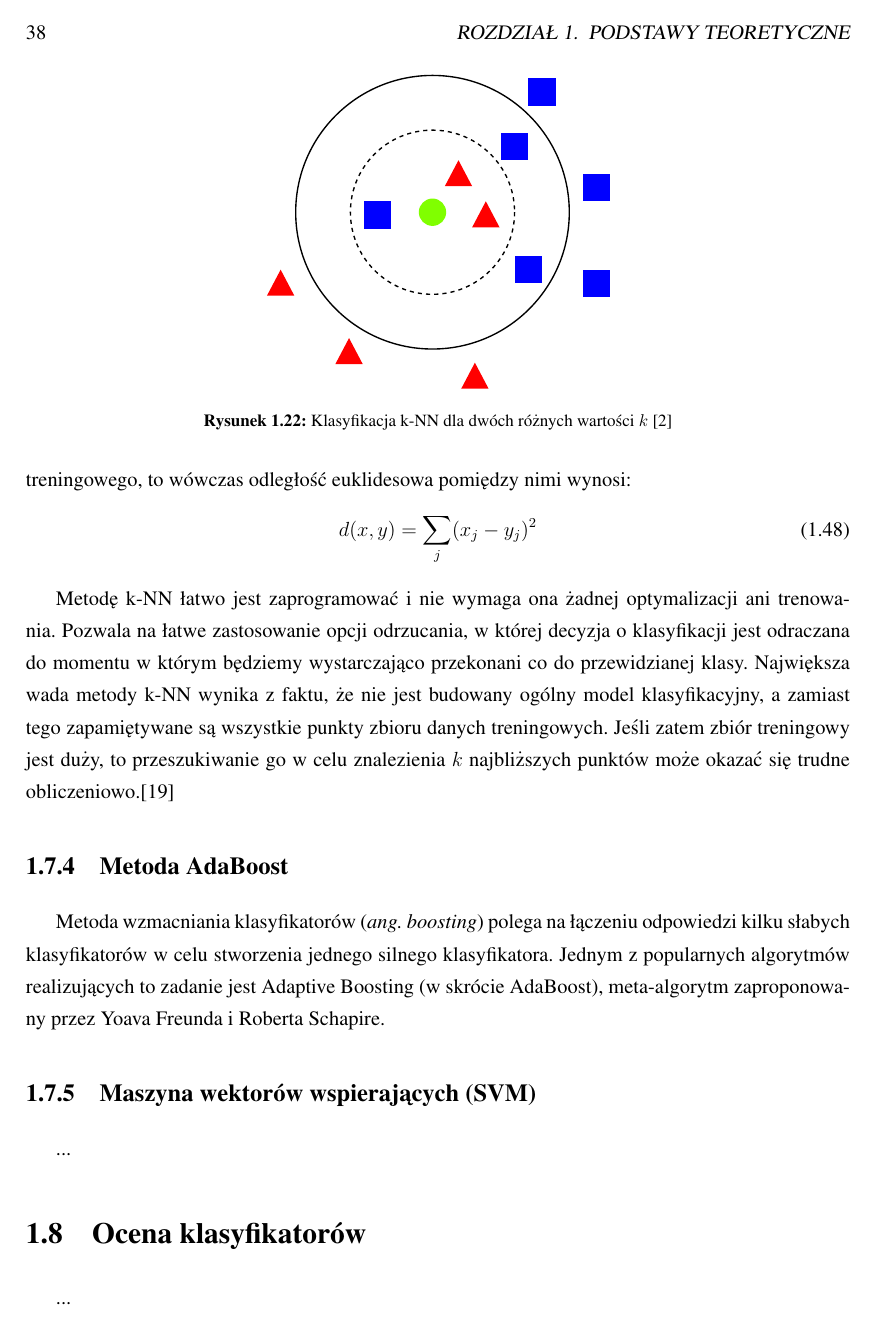
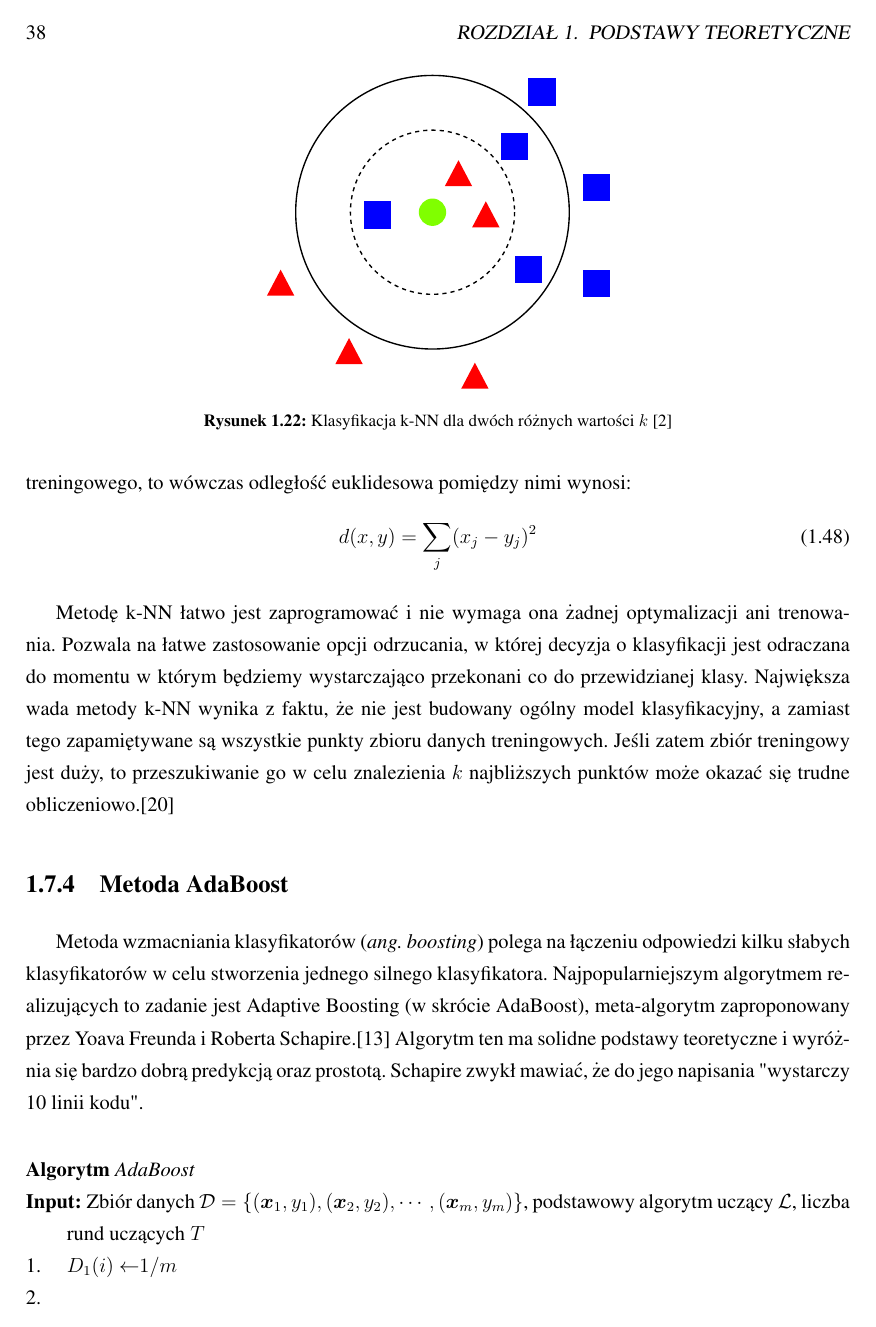
Before and after one commit to michalcichon/praca-magisterska, a LaTeX thesis (praca_magisterska.tex, which reads 01_podstawy_teoretyczne.tex, algo.sty): page 38 of 56. Compiled offline with pdfLaTeX.

Commit message:
algo.sty

```diff
--- a/01_podstawy_teoretyczne.tex
+++ b/01_podstawy_teoretyczne.tex
@@ -679,8 +679,13 @@ d(x, y) = \sum_j (x_j - y_j)^2
 Metodę k-NN łatwo jest zaprogramować i nie wymaga ona żadnej optymalizacji ani trenowania. Pozwala na łatwe zastosowanie opcji odrzucania, w której decyzja o klasyfikacji jest odraczana do momentu w którym będziemy wystarczająco przekonani co do przewidzianej klasy. Największa wada metody k-NN wynika z faktu, że nie jest budowany ogólny model klasyfikacyjny, a zamiast tego zapamiętywane są wszystkie punkty zbioru danych treningowych. Jeśli zatem zbiór treningowy jest duży, to przeszukiwanie go w celu znalezienia $k$ najbliższych punktów może okazać się trudne obliczeniowo.\cite{HAND01}
 
 \subsection{Metoda AdaBoost}
-Metoda wzmacniania klasyfikatorów (\emph{ang. boosting}) polega na łączeniu odpowiedzi kilku słabych klasyfikatorów w celu stworzenia jednego silnego klasyfikatora. Jednym z popularnych algorytmów realizujących to zadanie jest Adaptive Boosting (w skrócie AdaBoost), meta-algorytm zaproponowany przez Yoava Freunda i Roberta Schapire.
+Metoda wzmacniania klasyfikatorów (\emph{ang. boosting}) polega na łączeniu odpowiedzi kilku słabych klasyfikatorów w celu stworzenia jednego silnego klasyfikatora. Najpopularniejszym algorytmem realizujących to zadanie jest Adaptive Boosting (w skrócie AdaBoost), meta-algorytm zaproponowany przez Yoava Freunda i Roberta Schapire.\cite{FREUND97} Algorytm ten ma solidne podstawy teoretyczne i wyróżnia się bardzo dobrą predykcją oraz prostotą. Schapire zwykł mawiać, że do jego napisania "wystarczy 10 linii kodu".
 
+\begin{algorithm}{AdaBoost}{
+	\label{algo:adaboost}
+	\qinput Zbiór danych $\mathcal{D} = \{(\boldsymbol{x}_1, y_1), (\boldsymbol{x}_2, y_2), \cdots, (\boldsymbol{x}_m, y_m)\} $, podstawowy algorytm uczący $\mathcal{L}$, liczba rund uczących $T$ }
+	$D_1(i)$ \qlet $1/m$ \\
+\end{algorithm}
 
 
 
--- /dev/null
+++ b/algo.sty
@@ -0,0 +1,129 @@
+%
+% Algorithm environment
+%
+% $Modified: Mon Feb 12 21:38:28 1996 by otfried $
+%
+\NeedsTeXFormat{LaTeX2e}
+\ProvidesPackage{algo}
+  [1996/02/12 v1.2 LaTeX2e package for pseudo code]
+  \typeout{Package: `algo' v1.2 for pseudo code}
+%
+\newif\ifa@numbered
+%
+\DeclareOption{numbered}{\a@numberedtrue}
+\DeclareOption{named}{\a@numberedfalse}
+%
+\ExecuteOptions{named}
+\ProcessOptions
+%
+\RequirePackage{xspace}
+%
+\newlength{\a@movein}
+\newlength{\a@curwidth}
+%
+\def\a@width#1{\settowidth{\a@curwidth}{\textbf{#1~}}}
+\def\a@indent#1{\a@width{#1}\addtolength{\a@movein}{\a@curwidth}}
+\def\a@outdent#1{\a@width{#1}\addtolength{\a@movein}{-\a@curwidth}}
+%
+\def\qinput#1{\item[\textbf{Input:~}]#1\ignorespaces}
+\def\qoutput#1{\item[\textbf{Output:~}]#1\ignorespaces}
+\def\qcomment#1{\item[\textrm{\qcom{#1}}]\ignorespaces}
+\ifa@numbered
+\def\qprocedure{\@ifnextchar[{\@qprocedure}{\@@qprocedure}}
+\def\@qprocedure[#1]#2{\item[\textbf{Procedure~}]\qproc[#1]{#2}\ignorespaces}
+\def\@@qprocedure#1{\item[\textbf{Procedure~}]\qproc{#1}\ignorespaces}
+\else
+\newcommand\qprocedure[2][]{}
+\fi
+%
+\def\qif{{\bf if~}\a@indent{if~then}}
+\def\qthen{\leavevmode\llap{{\bf then~}}}
+\def\qelse{\leavevmode\a@width{then}\hbox to 0pt{\kern - \a@curwidth
+    \bf else\hss}}
+\def\qfi{\a@outdent{if~then}}
+\let\qendif\qfi
+%
+\def\qfor{{\bf for~}\a@indent{for~do}}
+\def\qdo{\leavevmode\llap{\bf do~}}
+\def\qrof{\a@outdent{for~do}}
+\let\qendfor\qrof
+\def\qwhile{\textbf{while~}\a@indent{while}}
+\def\qend{\a@outdent{while}}
+\let\qelihw\qend
+\def\qrepeat{\textbf{repeat}\a@indent{rep}}
+\def\quntil{\a@outdent{rep}\\\textbf{until~}}
+%
+\def\qcom#1{($\ast$~#1~$\ast$)}
+%
+\def\a@proc[#1]#2{{\it #2\/}{\rm ($#1$)}}
+\def\a@noargproc#1{{\it #1\/}}
+\def\qproc{\@ifnextchar[{\a@proc}{\a@noargproc}}
+%
+\def\qqif{\textbf{if}\xspace}
+\def\qqthen{\textbf{then}\xspace}
+\def\qqelse{\textbf{else}\xspace}
+\def\qlet{\ensuremath{\mathrel{\leftarrow}}}
+\def\qto{\textbf{to}\xspace}
+\def\qdownto{\textbf{downto}\xspace}
+\def\qand{\textbf{and}\xspace}
+\def\qor{\textbf{or}\xspace}
+\def\qnot{\textbf{not}\xspace}
+\def\qstop{\textbf{stop}\xspace}
+\def\qreturn{\textbf{return}\xspace}
+%
+\def\qnil{\textbf{nil}\xspace}
+\def\qtrue{\textbf{true}\xspace}
+\def\qfalse{\textbf{false}\xspace}
+%
+\newcounter{a@line}
+\def\a@cr{\par
+  \advance\@totalleftmargin by \a@movein
+  \advance\linewidth by -\a@movein
+  \advance\labelwidth by \a@movein
+  \parshape \@ne \@totalleftmargin \linewidth
+  \a@movein 0pt
+  \item}
+%
+\newcounter{algorithm}
+\def\a@counter{algorithm}
+\edef\thealgorithm{\@thmcounter{algorithm}}
+\def\algorithmcounter#1{\gdef\a@counter{#1}
+  \gdef\thealgorithm{\csname the#1\endcsname}}
+%
+% Algorithm environment:
+% Use list environment to take care of vertical spacing before and
+% after environment.
+%
+\def\algorithm#1{%
+  \ifa@numbered
+  \refstepcounter{\a@counter}%
+  \else
+  \edef\@currentlabel{\noexpand\a@noargproc{#1}}%
+  \fi
+  \@ifnextchar[{\a@paralgo{#1}}{\a@genalgo{\qproc{#1}}}% match ]
+  }
+%
+\def\a@paralgo#1[#2]{\a@genalgo{\qproc[{#2}]{#1}}}
+%
+\def\a@genalgo#1#2{%
+  \list{\arabic{a@line}.\hfill}%
+  {\usecounter{a@line}
+    \itemsep 0pt
+    \parsep 0pt
+    \leftmargin 2em
+    \rightmargin 0pt
+    \labelwidth 2em
+    \labelsep 0pt
+    \let\\=\a@cr
+    }
+  \ifa@numbered
+  \item[\textbf{Algorytm\ \thealgorithm}]
+    \ignorespaces #2
+  \else
+  \item[\textbf{Algorytm\ {#1}}]
+    \ignorespaces #2
+  \fi
+  \item
+    }
+\def\endalgorithm{\endlist}
+%
--- a/praca_magisterska.tex
+++ b/praca_magisterska.tex
@@ -18,6 +18,9 @@
 \usepackage{listings}
 \usepackage{paralist}
 \usepackage{amsmath}
+
+% dodatkowe pakiety .sty
+\usepackage[named]{algo}
 
 \usepackage{url}
 \usepackage[font=footnotesize,labelfont=bf]{caption}
```
Also changed, not shown: bibliography.tex (+2 -0 lines), Dokumenty/algodoc.pdf (added).
